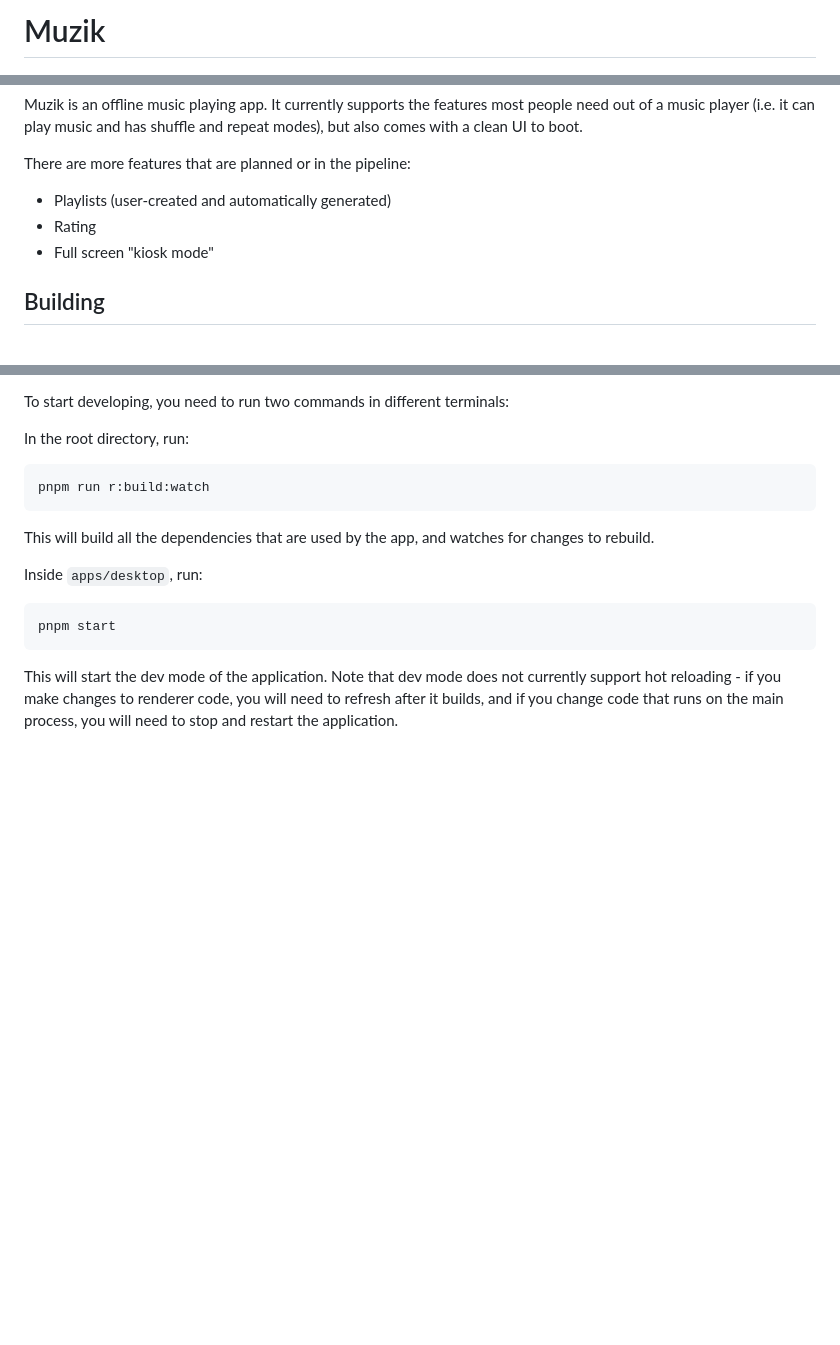
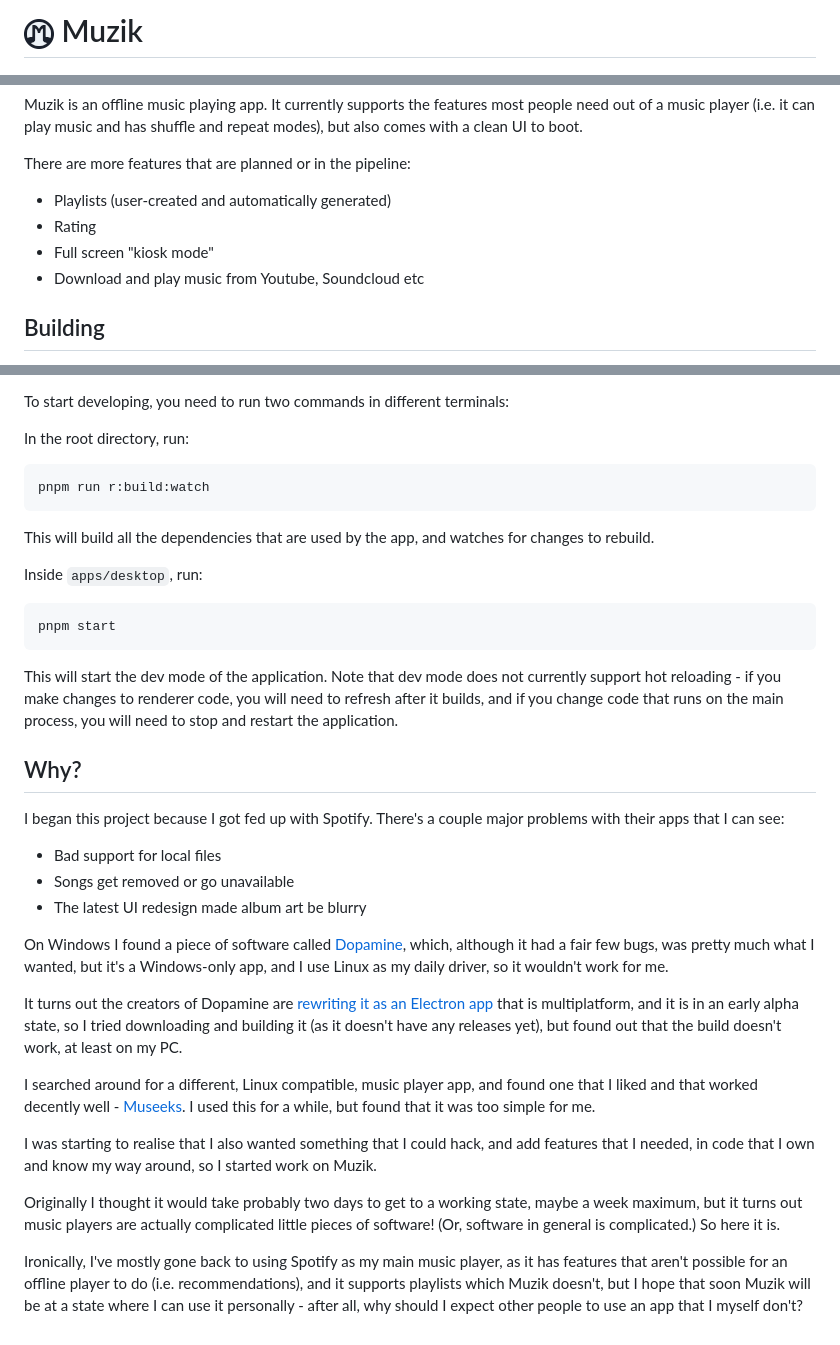
Before and after one commit to Alduino/Muzik, a Markdown page: README.md, 3 parts joined by grey strips. Drawn GitHub-style; pictures changed too: logo-small.png (added); blank space fills up the shorter version.

Commit message:
Add some background to the reason for starting Muzik

````diff
--- a/README.md
+++ b/README.md
@@ -1,4 +1,4 @@
-# Muzik
+# ![Logo](./logo-small.png) Muzik
 
 ![Screenshot of the queue route](screenshot.png)
 
@@ -9,6 +9,7 @@ There are more features that are planned or in the pipeline:
 - Playlists (user-created and automatically generated)
 - Rating
 - Full screen "kiosk mode"
+- Download and play music from Youtube, Soundcloud etc
 
 ## Building
 
@@ -37,3 +38,22 @@ pnpm start
 ```
 
 This will start the dev mode of the application. Note that dev mode does not currently support hot reloading - if you make changes to renderer code, you will need to refresh after it builds, and if you change code that runs on the main process, you will need to stop and restart the application.
+
+## Why?
+I began this project because I got fed up with Spotify. There's a couple major problems with their apps that I can see:
+
+- Bad support for local files
+- Songs get removed or go unavailable
+- The latest UI redesign made album art be blurry
+
+On Windows I found a piece of software called [Dopamine](https://github.com/digimezzo/dopamine-windows), which, although it had a fair few bugs, was pretty much what I wanted, but it's a Windows-only app, and I use Linux as my daily driver, so it wouldn't work for me.
+
+It turns out the creators of Dopamine are [rewriting it as an Electron app](https://github.com/digimezzo/dopamine) that is multiplatform, and it is in an early alpha state, so I tried downloading and building it (as it doesn't have any releases yet), but found out that the build doesn't work, at least on my PC.
+
+I searched around for a different, Linux compatible, music player app, and found one that I liked and that worked decently well - [Museeks](https://github.com/martpie/museeks). I used this for a while, but found that it was too simple for me.
+
+I was starting to realise that I also wanted something that I could hack, and add features that I needed, in code that I own and know my way around, so I started work on Muzik.
+
+Originally I thought it would take probably two days to get to a working state, maybe a week maximum, but it turns out music players are actually complicated little pieces of software! (Or, software in general is complicated.) So here it is.
+
+Ironically, I've mostly gone back to using Spotify as my main music player, as it has features that aren't possible for an offline player to do (i.e. recommendations), and it supports playlists which Muzik doesn't, but I hope that soon Muzik will be at a state where I can use it personally - after all, why should I expect other people to use an app that I myself don't?
````
